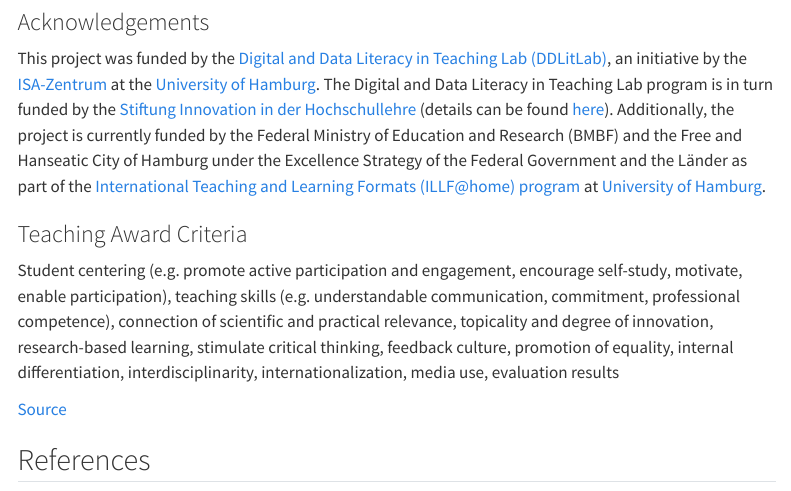
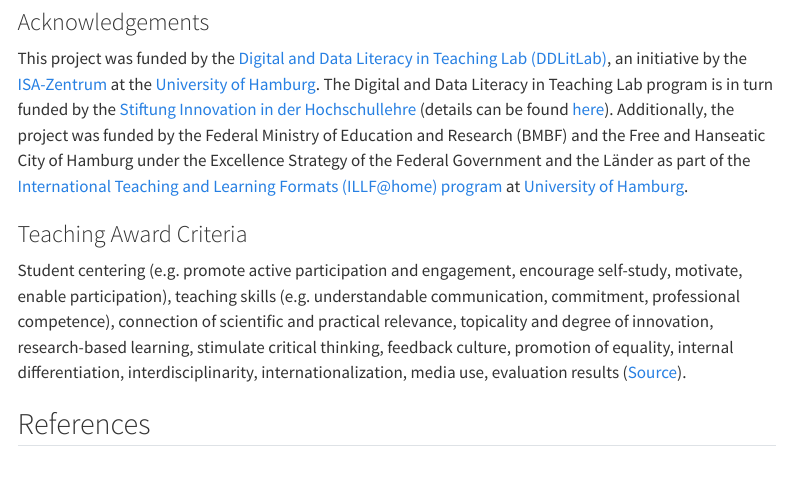
Before and after one commit to lnnrtwttkhn/version-control-course-concept, a Quarto document (index.qmd): the page in a window 1100 px wide, from 3790 px down. Rendered offline with R 4.5, knitr and Pandoc in place of Quarto, with nearby package versions; menus at the side of the page are left out.

Commit message:
Rearrange appendix

```diff
--- a/index.qmd
+++ b/index.qmd
@@ -140,13 +141,11 @@
 
 This project was funded by the [Digital and Data Literacy in Teaching Lab (DDLitLab)](https://www.isa.uni-hamburg.de/en/ddlitlab.html), an initiative by the [ISA-Zentrum](https://www.isa.uni-hamburg.de/) at the [University of Hamburg](https://www.uni-hamburg.de/en.html).
 The Digital and Data Literacy in Teaching Lab program is in turn funded by the [Stiftung Innovation in der Hochschullehre](https://stiftung-hochschullehre.de/en/) (details can be found [here](https://stiftung-hochschullehre.de/projekt/ddlitlab/)).
-Additionally, the project is currently funded by the Federal Ministry of Education and Research (BMBF) and the Free and Hanseatic City of Hamburg under the Excellence Strategy of the Federal Government and the Länder as part of the [International Teaching and Learning Formats (ILLF@home) program](https://www.uni-hamburg.de/en/internationales/mitarbeitende/mitarbeitende-wissenschaft/foerderprogramme-austauschprogramme-gesamt/internationale-lehr-und-lernformate-at-home.html) at [University of Hamburg](https://www.uni-hamburg.de/en.html).
+Additionally, the project was funded by the Federal Ministry of Education and Research (BMBF) and the Free and Hanseatic City of Hamburg under the Excellence Strategy of the Federal Government and the Länder as part of the [International Teaching and Learning Formats (ILLF@home) program](https://www.uni-hamburg.de/en/internationales/mitarbeitende/mitarbeitende-wissenschaft/foerderprogramme-austauschprogramme-gesamt/internationale-lehr-und-lernformate-at-home.html) at [University of Hamburg](https://www.uni-hamburg.de/en.html).
 
 ### Teaching Award Criteria
 
-Student centering (e.g. promote active participation and engagement, encourage self-study, motivate, enable participation), teaching skills (e.g. understandable communication, commitment, professional competence), connection of scientific and practical relevance, topicality and degree of innovation, research-based learning, stimulate critical thinking, feedback culture, promotion of equality, internal differentiation, interdisciplinarity, internationalization, media use, evaluation results
-
-[Source]({{< var links.award-criteria >}})
+Student centering (e.g. promote active participation and engagement, encourage self-study, motivate, enable participation), teaching skills (e.g. understandable communication, commitment, professional competence), connection of scientific and practical relevance, topicality and degree of innovation, research-based learning, stimulate critical thinking, feedback culture, promotion of equality, internal differentiation, interdisciplinarity, internationalization, media use, evaluation results ([Source]({{< var links.award-criteria >}})).
 
 ## References
 
```
Also changed, not shown: index.qmd (3 more changed lines).
